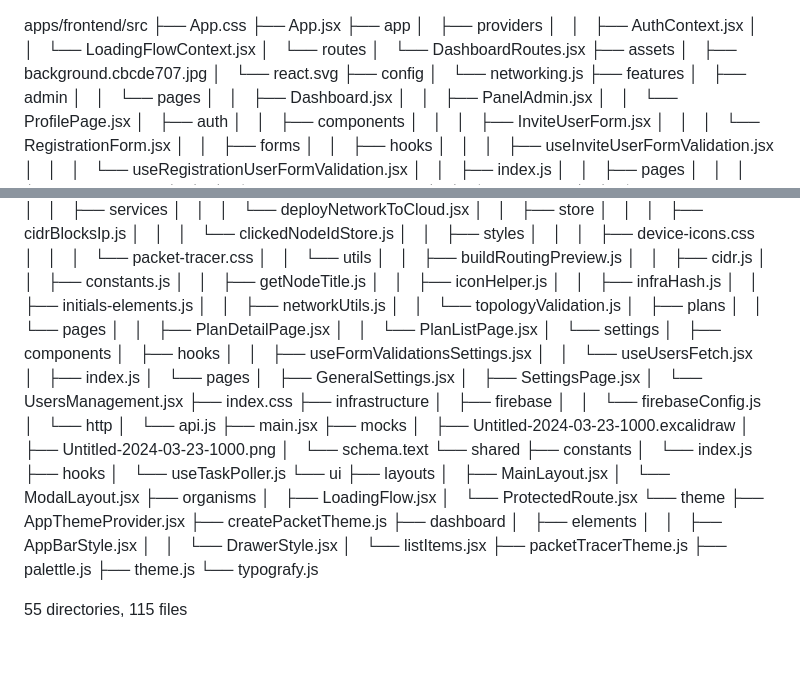
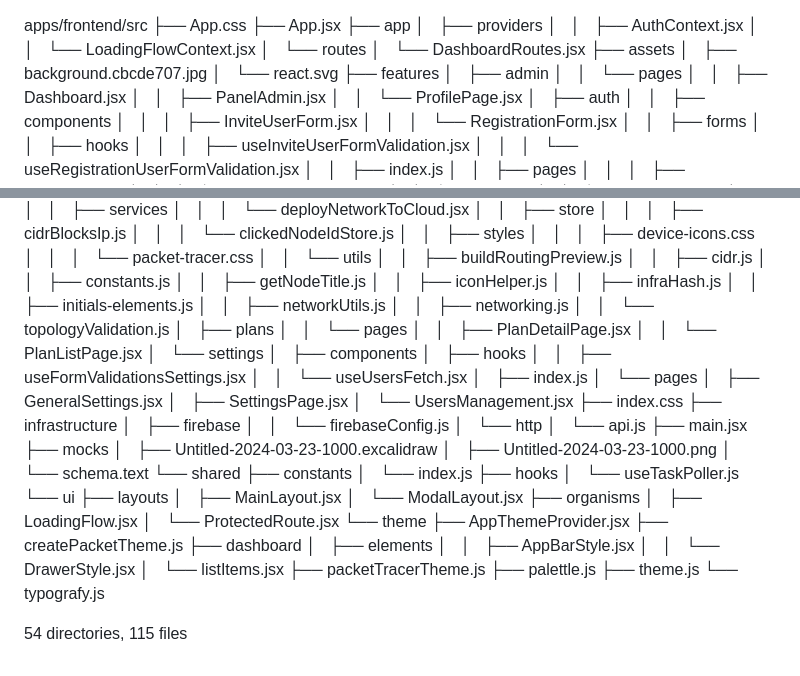
Before and after one commit to syslab-org/syslab-monorepo-front-back, a Markdown page: structure-frontend.md, 2 parts joined by grey strips. GitHub-like rendering.

Commit message:
refactor: reorganize file structure by moving networking.js to features directory

```diff
--- a/structure-frontend.md
+++ b/structure-frontend.md
@@ -10,8 +10,6 @@ apps/frontend/src
 ├── assets
 │   ├── background.cbcde707.jpg
 │   └── react.svg
-├── config
-│   └── networking.js
 ├── features
 │   ├── admin
 │   │   └── pages
@@ -118,6 +116,7 @@ apps/frontend/src
 │   │       ├── infraHash.js
 │   │       ├── initials-elements.js
 │   │       ├── networkUtils.js
+│   │       ├── networking.js
 │   │       └── topologyValidation.js
 │   ├── plans
 │   │   └── pages
@@ -169,4 +168,4 @@ apps/frontend/src
             ├── theme.js
             └── typografy.js
 
-55 directories, 115 files
+54 directories, 115 files
```
